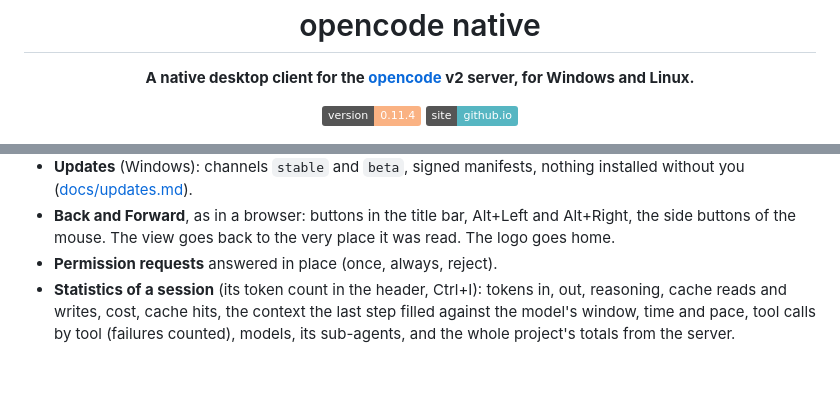
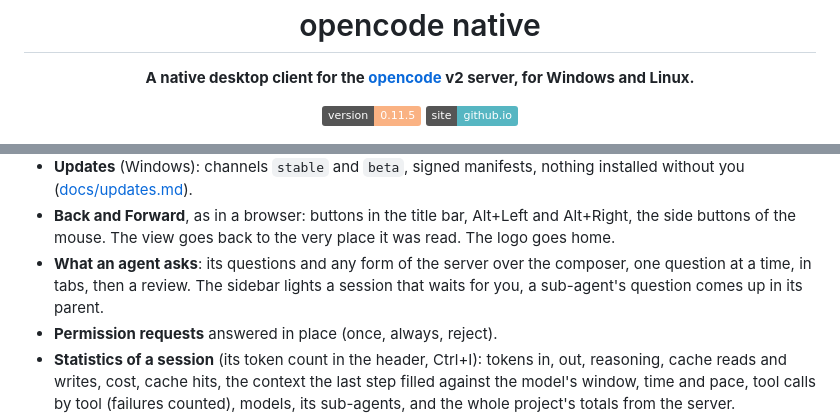
Before and after one commit to sachahjkl/opencode_native, a Markdown page: README.md, 2 parts joined by grey strips. Rendered like a GitHub page; badges without logos; blank space fills up the shorter version.

```diff
--- a/README.md
+++ b/README.md
@@ -5,7 +5,7 @@
 <p align="center"><b>A native desktop client for the <a href="https://opencode.ai">opencode</a> v2 server, for Windows and Linux.</b></p>
 
 <p align="center">
-<a href="CHANGELOG.md"><img src="https://img.shields.io/badge/version-0.11.4-fab283" alt="version 0.11.4"></a>
+<a href="CHANGELOG.md"><img src="https://img.shields.io/badge/version-0.11.5-fab283" alt="version 0.11.5"></a>
 <a href="https://sachahjkl.github.io/opencode_native/"><img src="https://img.shields.io/badge/site-github.io-56b6c2" alt="site"></a>
 </p>
 
@@ -74,6 +74,8 @@ the [site](https://sachahjkl.github.io/opencode_native/) shows them.
 - **Updates** (Windows): channels `stable` and `beta`, signed manifests, nothing installed without you ([docs/updates.md](docs/updates.md)).
 - **Back and Forward**, as in a browser: buttons in the title bar, Alt+Left and Alt+Right, the side buttons of the mouse. The view goes
   back to the very place it was read. The logo goes home.
+- **What an agent asks**: its questions and any form of the server over the composer, one question at a time, in tabs, then a review.
+  The sidebar lights a session that waits for you, a sub-agent's question comes up in its parent.
 - **Permission requests** answered in place (once, always, reject).
 - **Statistics of a session** (its token count in the header, Ctrl+I): tokens in, out, reasoning, cache reads and
   writes, cost, cache hits, the context the last step filled against the model's window, time and pace, tool calls by
```
Also changed, not shown: CHANGELOG.md (+16 -1 lines), docs/screenshots/updates.png, site/img/updates.png, 10 other files.
